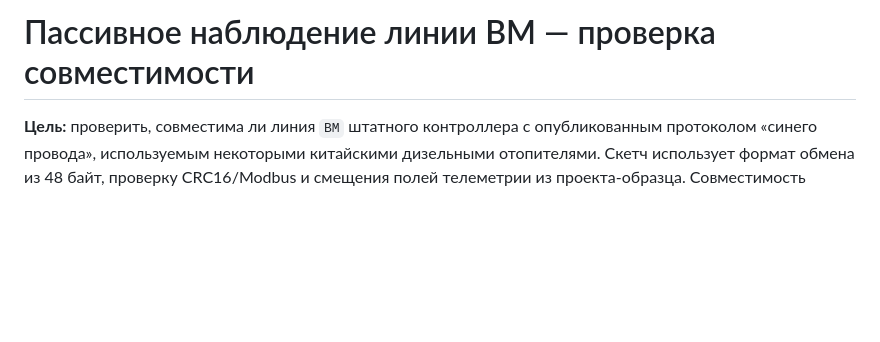
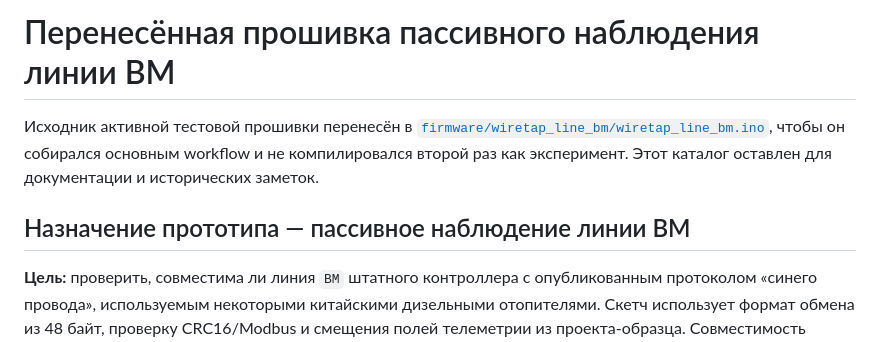
Before and after one commit to dsr987/autoheater-esp32, a Markdown page: experiments/wiretap_line_bm/README.md, the part around the change. Rendered like a GitHub page; blank space fills up the shorter version.

Commit message:
Point experiment documentation to primary wiretap firmware

```diff
--- a/experiments/wiretap_line_bm/README.md
+++ b/experiments/wiretap_line_bm/README.md
@@ -1,4 +1,8 @@
-# Пассивное наблюдение линии BM — проверка совместимости
+# Перенесённая прошивка пассивного наблюдения линии BM
+
+Исходник активной тестовой прошивки перенесён в [`firmware/wiretap_line_bm/wiretap_line_bm.ino`](../../firmware/wiretap_line_bm/wiretap_line_bm.ino), чтобы он собирался основным workflow и не компилировался второй раз как эксперимент. Этот каталог оставлен для документации и исторических заметок.
+
+## Назначение прототипа — пассивное наблюдение линии BM
 
 **Цель:** проверить, совместима ли линия `BM` штатного контроллера с опубликованным протоколом «синего провода», используемым некоторыми китайскими дизельными отопителями. Скетч использует формат обмена из 48 байт, проверку CRC16/Modbus и смещения полей телеметрии из проекта-образца. Совместимость нельзя считать подтверждённой, пока на реальном контроллере не будут получены повторяющиеся кадры с корректной CRC и правдоподобными изменяющимися показаниями.
 
```
